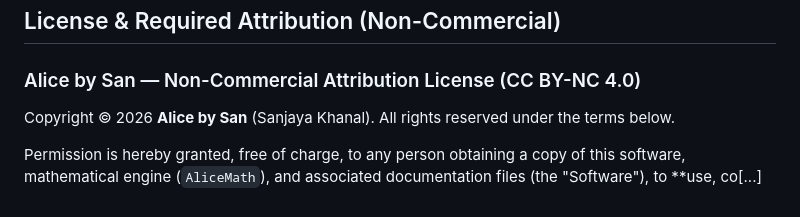
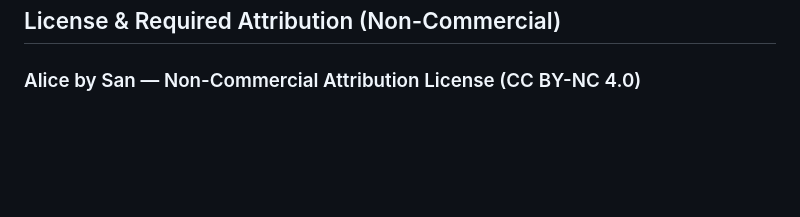
Before and after one commit to dskhanal/alice-maths, a Markdown page: README.md, the part around the change. Rendered like a GitHub page; blank space fills up the shorter version.

Commit message:
README.md updates
Removed redundant lines from the license section.

```diff
--- a/README.md
+++ b/README.md
@@ -157,7 +157,3 @@ Run `node test-workbooks.cjs` from the application directory to verify the scena
 ## License & Required Attribution (Non-Commercial)
 
 ### Alice by San — Non-Commercial Attribution License (CC BY-NC 4.0)
-
-Copyright © 2026 **Alice by San** (Sanjaya Khanal). All rights reserved under the terms below.
-
-Permission is hereby granted, free of charge, to any person obtaining a copy of this software, mathematical engine (`AliceMath`), and associated documentation files (the "Software"), to **use, co[...]
```
